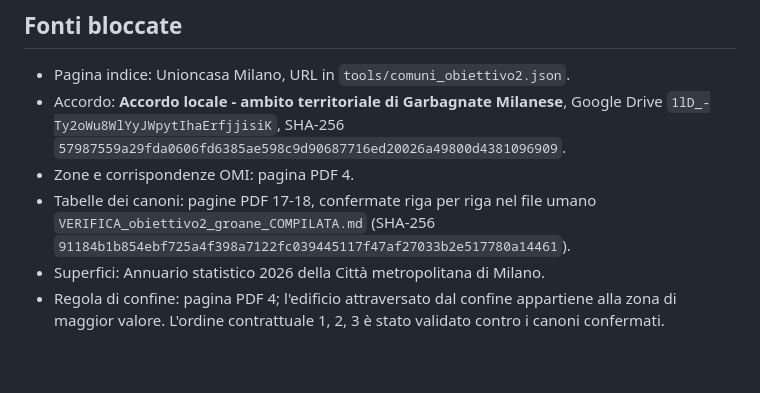
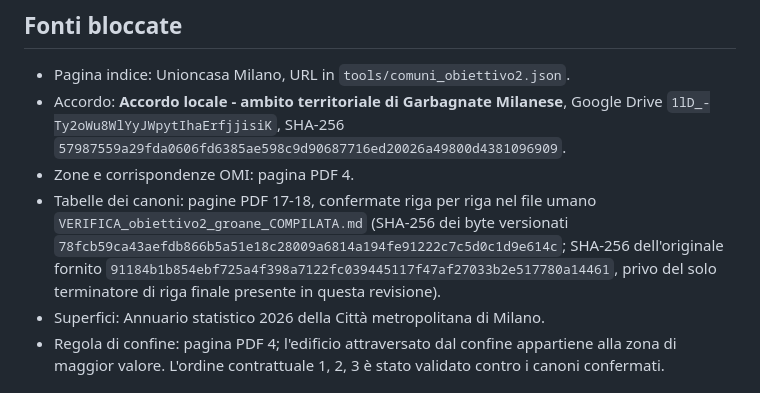
Before and after one commit to Extracasa/extracasa-data, a Markdown page: calcolatore_V7/verifica_obiettivo2_groane.md, the part around the change. Drawn GitHub-style; blank space fills up the shorter version.

```diff
--- a/calcolatore_V7/verifica_obiettivo2_groane.md
+++ b/calcolatore_V7/verifica_obiettivo2_groane.md
@@ -5,7 +5,7 @@
 - Pagina indice: Unioncasa Milano, URL in `tools/comuni_obiettivo2.json`.
 - Accordo: **Accordo locale - ambito territoriale di Garbagnate Milanese**, Google Drive `1lD_-Ty2oWu8WlYyJWpytIhaErfjjisiK`, SHA-256 `57987559a29fda0606fd6385ae598c9d90687716ed20026a49800d4381096909`.
 - Zone e corrispondenze OMI: pagina PDF 4.
-- Tabelle dei canoni: pagine PDF 17-18, confermate riga per riga nel file umano `VERIFICA_obiettivo2_groane_COMPILATA.md` (SHA-256 `91184b1b854ebf725a4f398a7122fc039445117f47af27033b2e517780a14461`).
+- Tabelle dei canoni: pagine PDF 17-18, confermate riga per riga nel file umano `VERIFICA_obiettivo2_groane_COMPILATA.md` (SHA-256 dei byte versionati `78fcb59ca43aefdb866b5a51e18c28009a6814a194fe91222c7c5d0c1d9e614c`; SHA-256 dell'originale fornito `91184b1b854ebf725a4f398a7122fc039445117f47af27033b2e517780a14461`, privo del solo terminatore di riga finale presente in questa revisione).
 - Superfici: Annuario statistico 2026 della Città metropolitana di Milano.
 - Regola di confine: pagina PDF 4; l'edificio attraversato dal confine appartiene alla zona di maggior valore. L'ordine contrattuale 1, 2, 3 è stato validato contro i canoni confermati.
 
```
Also changed, not shown: calcolatore_V7/tools/README.md (+1 -1 lines).
